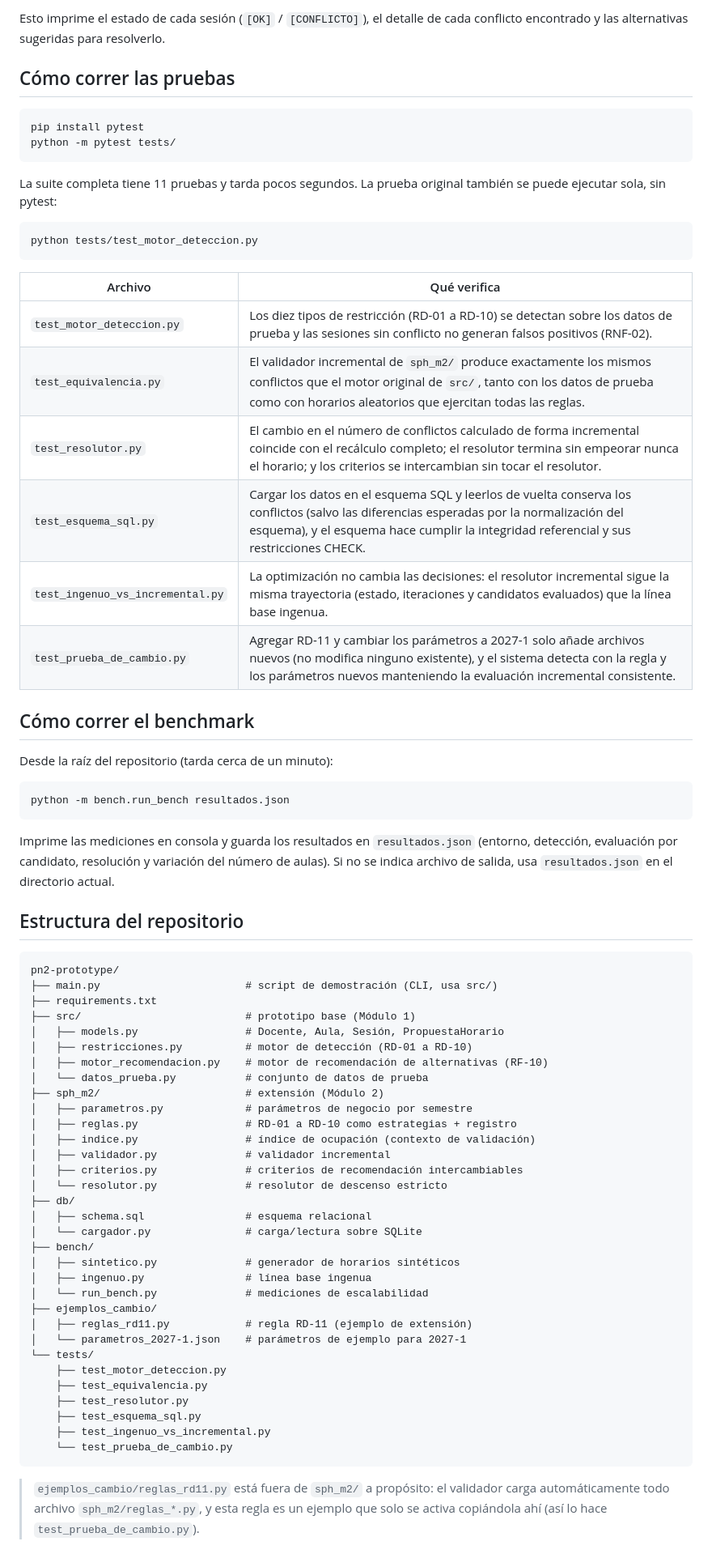
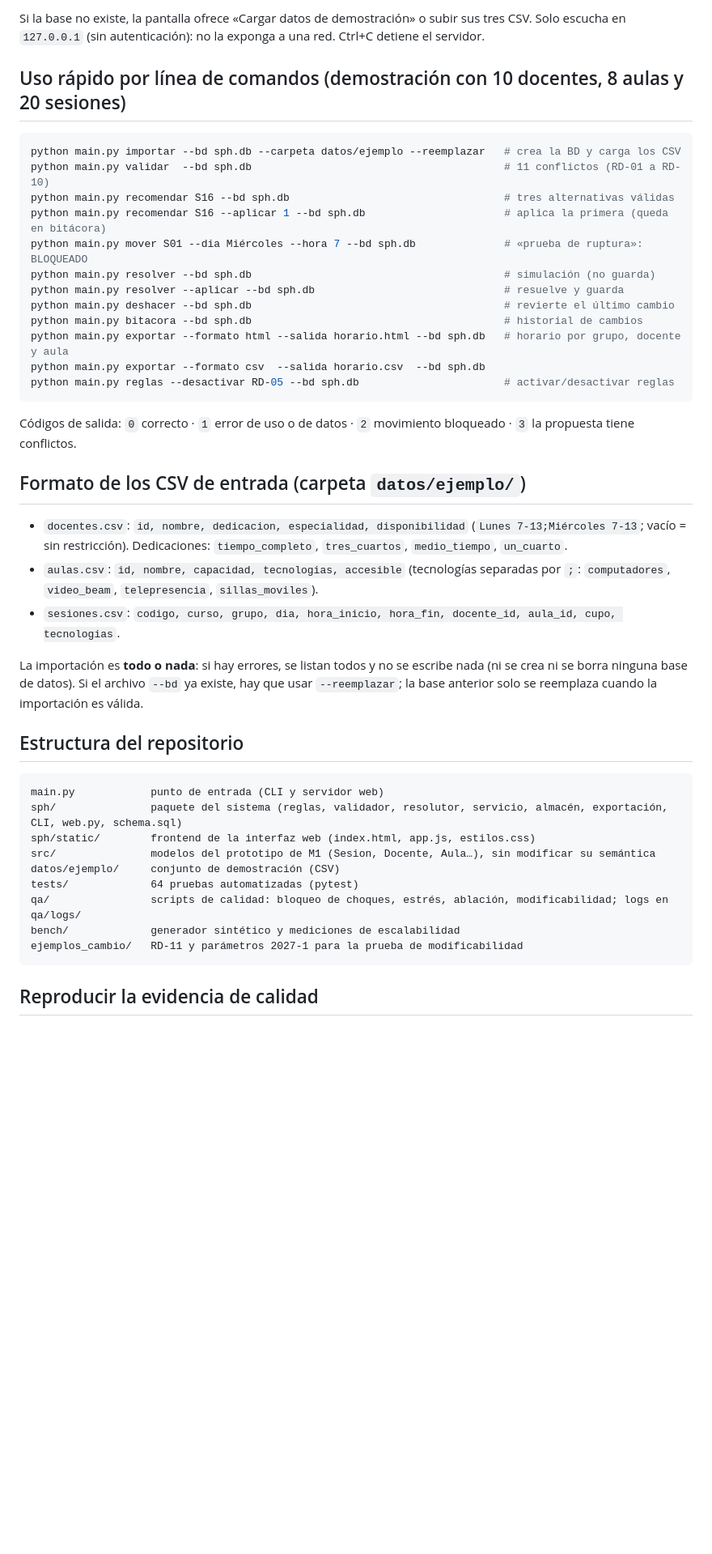
Before and after one commit to JulioSalazarCadenas/Prototipo_proyecto_de_AsignacionDeNotas, a Markdown page: README.md, the part around one of its changes. Shown at 81% size. GitHub-like rendering; blank space fills up the shorter version.

Commit message:
README final version
Updated project title, team members, and project details in README. Added documentation sections and installation instructions.

````diff
--- a/README.md
+++ b/README.md
@@ -92,81 +45,49 @@ python main.py
 ```
 
-Esto imprime el estado de cada sesión (`[OK]` / `[CONFLICTO]`), el detalle de cada conflicto
-encontrado y las alternativas sugeridas para resolverlo.
+Si la base no existe, la pantalla ofrece «Cargar datos de demostración» o subir sus tres CSV. Solo escucha en
+`127.0.0.1` (sin autenticación): no la exponga a una red. Ctrl+C detiene el servidor.
 
-## Cómo correr las pruebas
+## Uso rápido por línea de comandos (demostración con 10 docentes, 8 aulas y 20 sesiones)
 
 ```bash
-pip install pytest
-python -m pytest tests/
+python main.py importar --bd sph.db --carpeta datos/ejemplo --reemplazar   # crea la BD y carga los CSV
+python main.py validar  --bd sph.db                                        # 11 conflictos (RD-01 a RD-10)
+python main.py recomendar S16 --bd sph.db                                  # tres alternativas válidas
+python main.py recomendar S16 --aplicar 1 --bd sph.db                      # aplica la primera (queda en bitácora)
+python main.py mover S01 --dia Miércoles --hora 7 --bd sph.db              # «prueba de ruptura»: BLOQUEADO
+python main.py resolver --bd sph.db                                        # simulación (no guarda)
+python main.py resolver --aplicar --bd sph.db                              # resuelve y guarda
+python main.py deshacer --bd sph.db                                        # revierte el último cambio
+python main.py bitacora --bd sph.db                                        # historial de cambios
+python main.py exportar --formato html --salida horario.html --bd sph.db   # horario por grupo, docente y aula
+python main.py exportar --formato csv  --salida horario.csv  --bd sph.db
+python main.py reglas --desactivar RD-05 --bd sph.db                       # activar/desactivar reglas
 ```
 
-La suite completa tiene 11 pruebas y tarda pocos segundos. La prueba original también se
-puede ejecutar sola, sin pytest:
+Códigos de salida: `0` correcto · `1` error de uso o de datos · `2` movimiento bloqueado · `3` la propuesta tiene conflictos.
 
-```bash
-python tests/test_motor_deteccion.py
-```
+## Formato de los CSV de entrada (carpeta `datos/ejemplo/`)
 
-| Archivo | Qué verifica |
-|---|---|
-| `test_motor_deteccion.py` | Los diez tipos de restricción (RD-01 a RD-10) se detectan sobre los datos de prueba y las sesiones sin conflicto no generan falsos positivos (RNF-02). |
-| `test_equivalencia.py` | El validador incremental de `sph_m2/` produce exactamente los mismos conflictos que el motor original de `src/`, tanto con los datos de prueba como con horarios aleatorios que ejercitan todas las reglas. |
-| `test_resolutor.py` | El cambio en el número de conflictos calculado de forma incremental coincide con el recálculo completo; el resolutor termina sin empeorar nunca el horario; y los criterios se intercambian sin tocar el resolutor. |
-| `test_esquema_sql.py` | Cargar los datos en el esquema SQL y leerlos de vuelta conserva los conflictos (salvo las diferencias esperadas por la normalización del esquema), y el esquema hace cumplir la integridad referencial y sus restricciones CHECK. |
-| `test_ingenuo_vs_incremental.py` | La optimización no cambia las decisiones: el resolutor incremental sigue la misma trayectoria (estado, iteraciones y candidatos evaluados) que la línea base ingenua. |
-| `test_prueba_de_cambio.py` | Agregar RD-11 y cambiar los parámetros a 2027-1 solo añade archivos nuevos (no modifica ninguno existente), y el sistema detecta con la regla y los parámetros nuevos manteniendo la evaluación incremental consistente. |
+- `docentes.csv`: `id, nombre, dedicacion, especialidad, disponibilidad` (`Lunes 7-13;Miércoles 7-13`; vacío = sin restricción).
+  Dedicaciones: `tiempo_completo`, `tres_cuartos`, `medio_tiempo`, `un_cuarto`.
+- `aulas.csv`: `id, nombre, capacidad, tecnologias, accesible` (tecnologías separadas por `;`: `computadores`, `video_beam`, `telepresencia`, `sillas_moviles`).
+- `sesiones.csv`: `codigo, curso, grupo, dia, hora_inicio, hora_fin, docente_id, aula_id, cupo, tecnologias`.
 
-## Cómo correr el benchmark
-
-Desde la raíz del repositorio (tarda cerca de un minuto):
-
-```bash
-python -m bench.run_bench resultados.json
-```
-
-Imprime las mediciones en consola y guarda los resultados en `resultados.json`
-(entorno, detección, evaluación por candidato, resolución y variación del número de aulas).
-Si no se indica archivo de salida, usa `resultados.json` en el directorio actual.
+La importación es **todo o nada**: si hay errores, se listan todos y no se escribe nada (ni se crea ni se borra ninguna base de datos). Si el archivo `--bd` ya existe, hay que usar `--reemplazar`; la base anterior solo se reemplaza cuando la importación es válida.
 
 ## Estructura del repositorio
 
 ```
-pn2-prototype/
-├── main.py                       # script de demostración (CLI, usa src/)
-├── requirements.txt
-├── src/                          # prototipo base (Módulo 1)
-│   ├── models.py                 # Docente, Aula, Sesión, PropuestaHorario
-│   ├── restricciones.py          # motor de detección (RD-01 a RD-10)
-│   ├── motor_recomendacion.py    # motor de recomendación de alternativas (RF-10)
-│   └── datos_prueba.py           # conjunto de datos de prueba
-├── sph_m2/                       # extensión (Módulo 2)
-│   ├── parametros.py             # parámetros de negocio por semestre
-│   ├── reglas.py                 # RD-01 a RD-10 como estrategias + registro
-│   ├── indice.py                 # índice de ocupación (contexto de validación)
-│   ├── validador.py              # validador incremental
-│   ├── criterios.py              # criterios de recomendación intercambiables
-│   └── resolutor.py              # resolutor de descenso estricto
-├── db/
-│   ├── schema.sql                # esquema relacional
-│   └── cargador.py               # carga/lectura sobre SQLite
-├── bench/
-│   ├── sintetico.py              # generador de horarios sintéticos
-│   ├── ingenuo.py                # línea base ingenua
-│   └── run_bench.py              # mediciones de escalabilidad
-├── ejemplos_cambio/
-│   ├── reglas_rd11.py            # regla RD-11 (ejemplo de extensión)
-│   └── parametros_2027-1.json    # parámetros de ejemplo para 2027-1
-└── tests/
-    ├── test_motor_deteccion.py
-    ├── test_equivalencia.py
-    ├── test_resolutor.py
-    ├── test_esquema_sql.py
-    ├── test_ingenuo_vs_incremental.py
-    └── test_prueba_de_cambio.py
+main.py            punto de entrada (CLI y servidor web)
+sph/               paquete del sistema (reglas, validador, resolutor, servicio, almacén, exportación, CLI, web.py, schema.sql)
+sph/static/        frontend de la interfaz web (index.html, app.js, estilos.css)
+src/               modelos del prototipo de M1 (Sesion, Docente, Aula…), sin modificar su semántica
+datos/ejemplo/     conjunto de demostración (CSV)
+tests/             64 pruebas automatizadas (pytest)
+qa/                scripts de calidad: bloqueo de choques, estrés, ablación, modificabilidad; logs en qa/logs/
+bench/             generador sintético y mediciones de escalabilidad
+ejemplos_cambio/   RD-11 y parámetros 2027-1 para la prueba de modificabilidad
 ```
 
-> `ejemplos_cambio/reglas_rd11.py` está fuera de `sph_m2/` a propósito: el validador carga
-> automáticamente todo archivo `sph_m2/reglas_*.py`, y esta regla es un ejemplo que solo se
-> activa copiándola ahí (así lo hace `test_prueba_de_cambio.py`).
+## Reproducir la evidencia de calidad
 
````
Also changed, not shown: other parts of README.md (+52 -89 lines).
